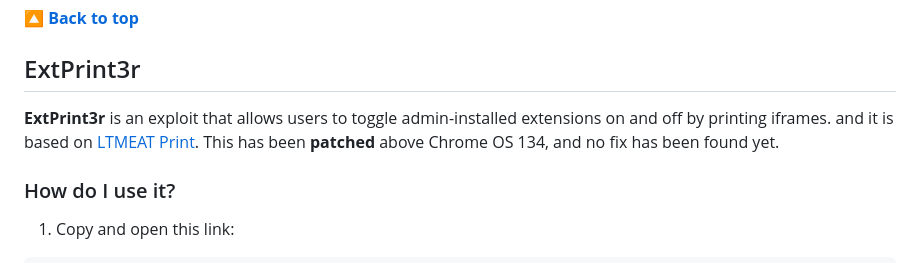
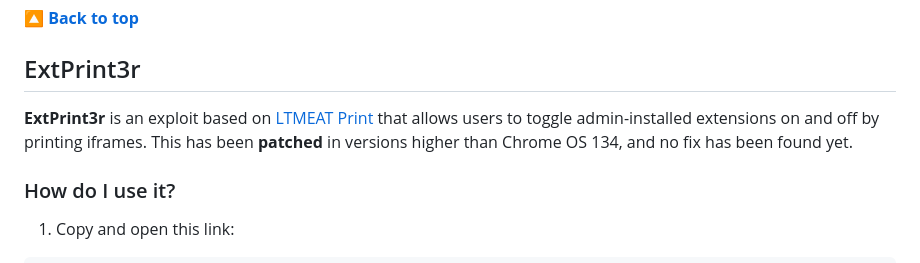
Before and after one commit to 3kh0/ext-remover, a Markdown page: README.md, the part around the change. GitHub-like rendering.

Commit message:
update wording

```diff
--- a/README.md
+++ b/README.md
@@ -127,7 +127,7 @@ Link to repo for official ui: https://github.com/FWSmasher/rigtools
 [**🔼 Back to top**](#ext-remover)
 ## ExtPrint3r
 
-**ExtPrint3r** is an exploit that allows users to toggle admin-installed extensions on and off by printing iframes. and it is based on [LTMEAT Print](#ltmeat-print-freeze-extensions). This has been **patched** above Chrome OS 134, and no fix has been found yet.
+**ExtPrint3r** is an exploit based on [LTMEAT Print](#ltmeat-print-freeze-extensions) that allows users to toggle admin-installed extensions on and off by printing iframes. This has been **patched** in versions higher than Chrome OS 134, and no fix has been found yet.
 
 ### How do I use it?
 
```
